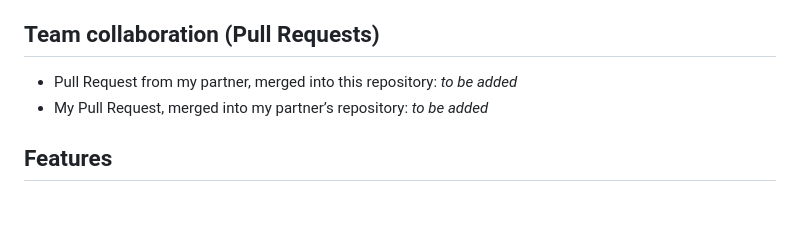
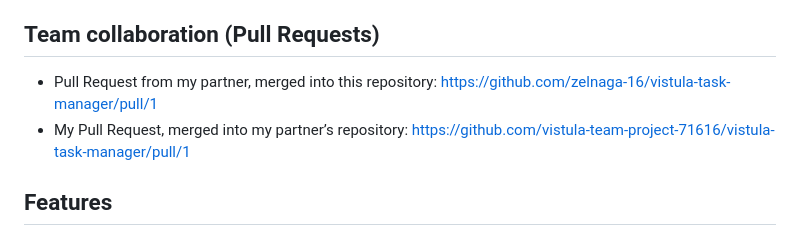
Before and after one commit to zelnaga-16/vistula-task-manager, a Markdown page: README.md, the part around the change. GitHub-like rendering; blank space fills up the shorter version.

Commit message:
Add links to the merged pull requests

```diff
--- a/README.md
+++ b/README.md
@@ -12,8 +12,8 @@ Plain HTML, CSS and JavaScript hosted on GitHub Pages. Tasks are stored in Supab
 
 ## Team collaboration (Pull Requests)
 
-- Pull Request from my partner, merged into this repository: _to be added_
-- My Pull Request, merged into my partner’s repository: _to be added_
+- Pull Request from my partner, merged into this repository: https://github.com/zelnaga-16/vistula-task-manager/pull/1
+- My Pull Request, merged into my partner’s repository: https://github.com/vistula-team-project-71616/vistula-task-manager/pull/1
 
 ## Features
 
```
